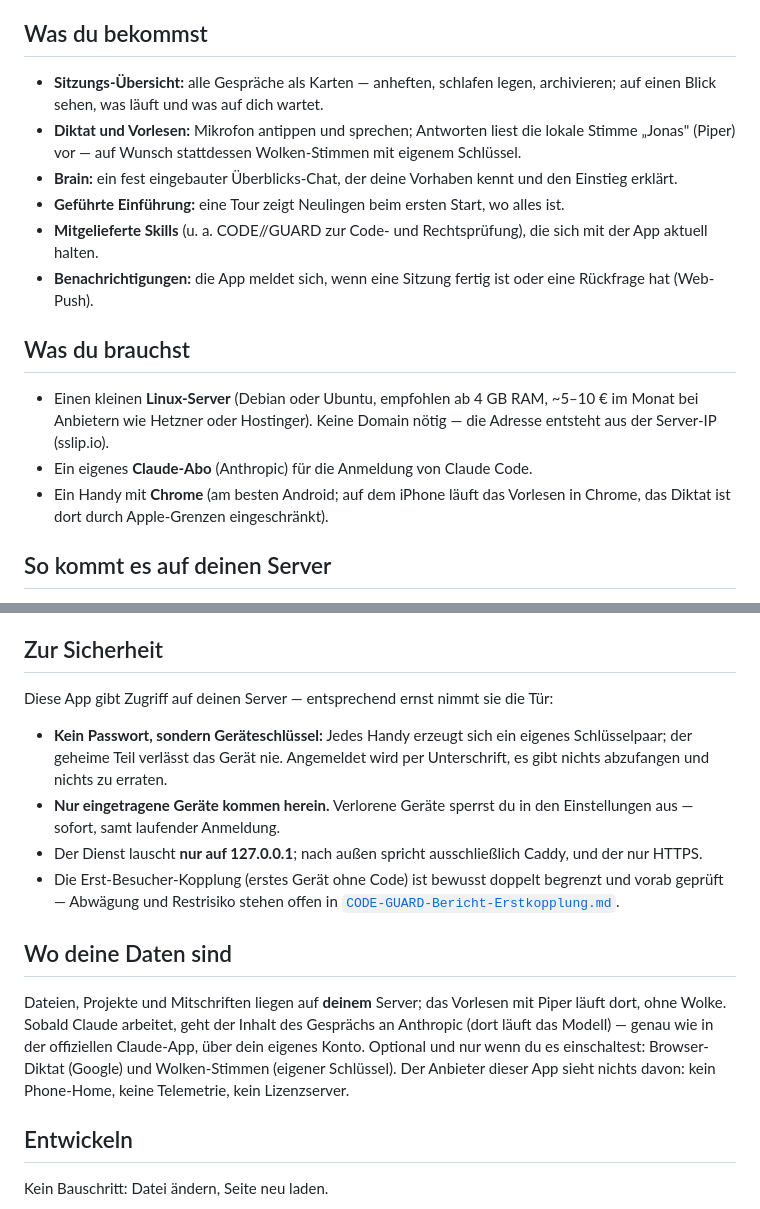
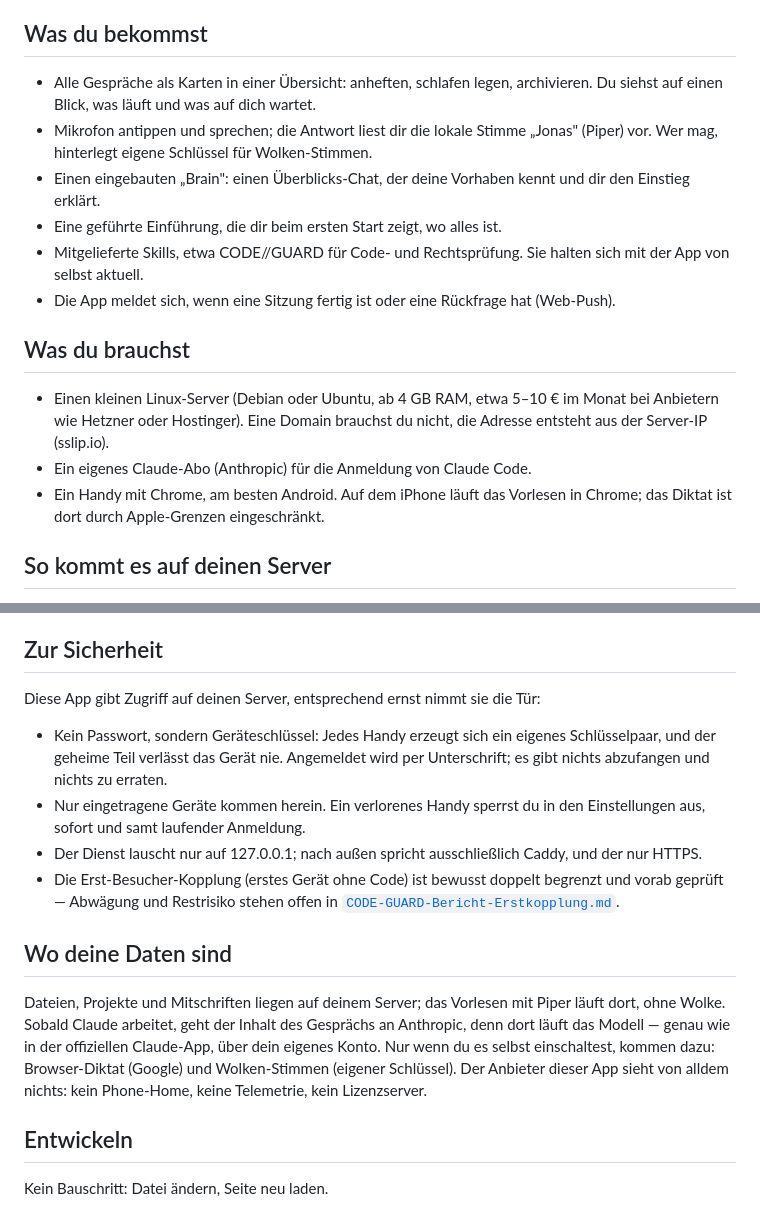
Before and after one commit to Ilor29/Einzelstein-Relay, a Markdown page: README.md, 2 parts joined by grey strips. Drawn GitHub-style.

Commit message:
Klartext-Durchgang für README und Anleitung
Rolis Regel: Alles, was veröffentlicht wird, läuft durch den
Klartext-Skill. Das README trug das typischste KI-Muster — Aufzählungen
mit fettgedruckten Etiketten davor — plus zu viel Fettdruck und
Gedankenstrich-Ketten; jetzt normale Sätze, Fettdruck nur noch, wo er
etwas Exaktes markiert (Knopf-Beschriftungen). Die Anleitung war schon
weitgehend natürlich, dort nur Kleinigkeiten. Inhalte, Fakten und
Reihenfolge sind unverändert.

Co-Authored-By: Claude Fable 5 <noreply@anthropic.com>

```diff
--- a/README.md
+++ b/README.md
@@ -12,28 +12,27 @@ Anthropic; du meldest dich mit deinem eigenen Claude-Konto an.
 
 ## Was du bekommst
 
-- **Sitzungs-Übersicht:** alle Gespräche als Karten — anheften, schlafen
-  legen, archivieren; auf einen Blick sehen, was läuft und was auf dich wartet.
-- **Diktat und Vorlesen:** Mikrofon antippen und sprechen; Antworten liest
-  die lokale Stimme „Jonas" (Piper) vor — auf Wunsch stattdessen
-  Wolken-Stimmen mit eigenem Schlüssel.
-- **Brain:** ein fest eingebauter Überblicks-Chat, der deine Vorhaben kennt
-  und den Einstieg erklärt.
-- **Geführte Einführung:** eine Tour zeigt Neulingen beim ersten Start, wo
-  alles ist.
-- **Mitgelieferte Skills** (u. a. CODE//GUARD zur Code- und Rechtsprüfung),
-  die sich mit der App aktuell halten.
-- **Benachrichtigungen:** die App meldet sich, wenn eine Sitzung fertig ist
-  oder eine Rückfrage hat (Web-Push).
+- Alle Gespräche als Karten in einer Übersicht: anheften, schlafen legen,
+  archivieren. Du siehst auf einen Blick, was läuft und was auf dich wartet.
+- Mikrofon antippen und sprechen; die Antwort liest dir die lokale Stimme
+  „Jonas" (Piper) vor. Wer mag, hinterlegt eigene Schlüssel für
+  Wolken-Stimmen.
+- Einen eingebauten „Brain": einen Überblicks-Chat, der deine Vorhaben
+  kennt und dir den Einstieg erklärt.
+- Eine geführte Einführung, die dir beim ersten Start zeigt, wo alles ist.
+- Mitgelieferte Skills, etwa CODE//GUARD für Code- und Rechtsprüfung. Sie
+  halten sich mit der App von selbst aktuell.
+- Die App meldet sich, wenn eine Sitzung fertig ist oder eine Rückfrage
+  hat (Web-Push).
 
 ## Was du brauchst
 
-- Einen kleinen **Linux-Server** (Debian oder Ubuntu, empfohlen ab 4 GB RAM,
-  ~5–10 € im Monat bei Anbietern wie Hetzner oder Hostinger). Keine Domain
-  nötig — die Adresse entsteht aus der Server-IP (sslip.io).
-- Ein eigenes **Claude-Abo** (Anthropic) für die Anmeldung von Claude Code.
-- Ein Handy mit **Chrome** (am besten Android; auf dem iPhone läuft das
-  Vorlesen in Chrome, das Diktat ist dort durch Apple-Grenzen eingeschränkt).
+- Einen kleinen Linux-Server (Debian oder Ubuntu, ab 4 GB RAM, etwa
+  5–10 € im Monat bei Anbietern wie Hetzner oder Hostinger). Eine Domain
+  brauchst du nicht, die Adresse entsteht aus der Server-IP (sslip.io).
+- Ein eigenes Claude-Abo (Anthropic) für die Anmeldung von Claude Code.
+- Ein Handy mit Chrome, am besten Android. Auf dem iPhone läuft das
+  Vorlesen in Chrome; das Diktat ist dort durch Apple-Grenzen eingeschränkt.
 
 ## So kommt es auf deinen Server
 
@@ -67,15 +66,16 @@ ihn in den Einstellungen, das neue tippt ihn ein.
 
 ## Zur Sicherheit
 
-Diese App gibt Zugriff auf deinen Server — entsprechend ernst nimmt sie die
+Diese App gibt Zugriff auf deinen Server, entsprechend ernst nimmt sie die
 Tür:
 
-- **Kein Passwort, sondern Geräteschlüssel:** Jedes Handy erzeugt sich ein
-  eigenes Schlüsselpaar; der geheime Teil verlässt das Gerät nie. Angemeldet
-  wird per Unterschrift, es gibt nichts abzufangen und nichts zu erraten.
-- **Nur eingetragene Geräte kommen herein.** Verlorene Geräte sperrst du in
-  den Einstellungen aus — sofort, samt laufender Anmeldung.
-- Der Dienst lauscht **nur auf 127.0.0.1**; nach außen spricht ausschließlich
+- Kein Passwort, sondern Geräteschlüssel: Jedes Handy erzeugt sich ein
+  eigenes Schlüsselpaar, und der geheime Teil verlässt das Gerät nie.
+  Angemeldet wird per Unterschrift; es gibt nichts abzufangen und nichts
+  zu erraten.
+- Nur eingetragene Geräte kommen herein. Ein verlorenes Handy sperrst du
+  in den Einstellungen aus, sofort und samt laufender Anmeldung.
+- Der Dienst lauscht nur auf 127.0.0.1; nach außen spricht ausschließlich
   Caddy, und der nur HTTPS.
 - Die Erst-Besucher-Kopplung (erstes Gerät ohne Code) ist bewusst doppelt
   begrenzt und vorab geprüft — Abwägung und Restrisiko stehen offen in
@@ -83,13 +83,13 @@ Tür:
 
 ## Wo deine Daten sind
 
-Dateien, Projekte und Mitschriften liegen auf **deinem** Server; das Vorlesen
-mit Piper läuft dort, ohne Wolke. Sobald Claude arbeitet, geht der Inhalt des
-Gesprächs an Anthropic (dort läuft das Modell) — genau wie in der offiziellen
-Claude-App, über dein eigenes Konto. Optional und nur wenn du es einschaltest:
-Browser-Diktat (Google) und Wolken-Stimmen (eigener Schlüssel). Der Anbieter
-dieser App sieht nichts davon: kein Phone-Home, keine Telemetrie, kein
-Lizenzserver.
+Dateien, Projekte und Mitschriften liegen auf deinem Server; das Vorlesen
+mit Piper läuft dort, ohne Wolke. Sobald Claude arbeitet, geht der Inhalt
+des Gesprächs an Anthropic, denn dort läuft das Modell — genau wie in der
+offiziellen Claude-App, über dein eigenes Konto. Nur wenn du es selbst
+einschaltest, kommen dazu: Browser-Diktat (Google) und Wolken-Stimmen
+(eigener Schlüssel). Der Anbieter dieser App sieht von alldem nichts: kein
+Phone-Home, keine Telemetrie, kein Lizenzserver.
 
 ## Entwickeln
 
```
Also changed, not shown: ANLEITUNG.md (+13 -13 lines).
